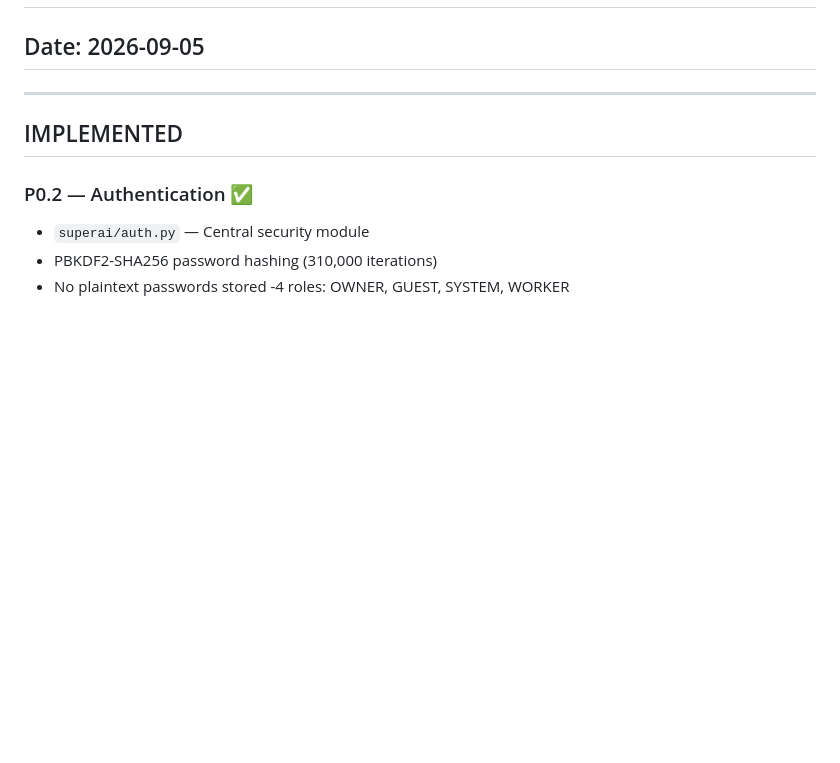
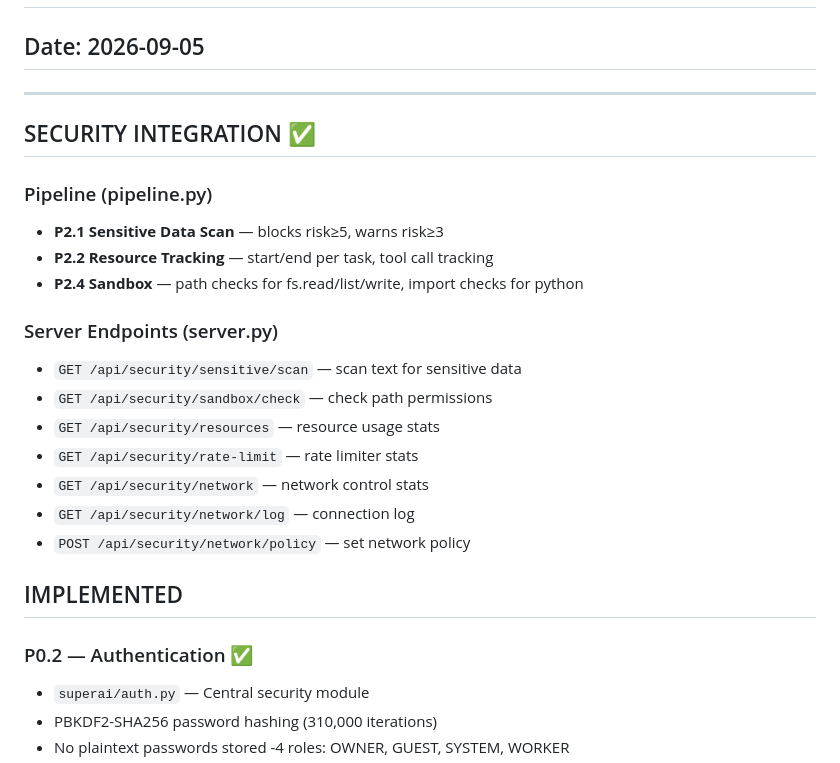
Before and after one commit to rpolicarpo100/GOD, a Markdown page: GOD_EVOLUTION_REPORT.md, the part around the change. GitHub-like rendering; blank space fills up the shorter version.

Commit message:
docs: Update Evolution Report — security integration

```diff
--- a/GOD_EVOLUTION_REPORT.md
+++ b/GOD_EVOLUTION_REPORT.md
@@ -3,6 +3,22 @@
 ## Date: 2026-09-05
 
 ---
+
+## SECURITY INTEGRATION ✅
+
+### Pipeline (pipeline.py)
+- **P2.1 Sensitive Data Scan** — blocks risk≥5, warns risk≥3
+- **P2.2 Resource Tracking** — start/end per task, tool call tracking
+- **P2.4 Sandbox** — path checks for fs.read/list/write, import checks for python
+
+### Server Endpoints (server.py)
+- `GET /api/security/sensitive/scan` — scan text for sensitive data
+- `GET /api/security/sandbox/check` — check path permissions
+- `GET /api/security/resources` — resource usage stats
+- `GET /api/security/rate-limit` — rate limiter stats
+- `GET /api/security/network` — network control stats
+- `GET /api/security/network/log` — connection log
+- `POST /api/security/network/policy` — set network policy
 
 ## IMPLEMENTED
 
```
